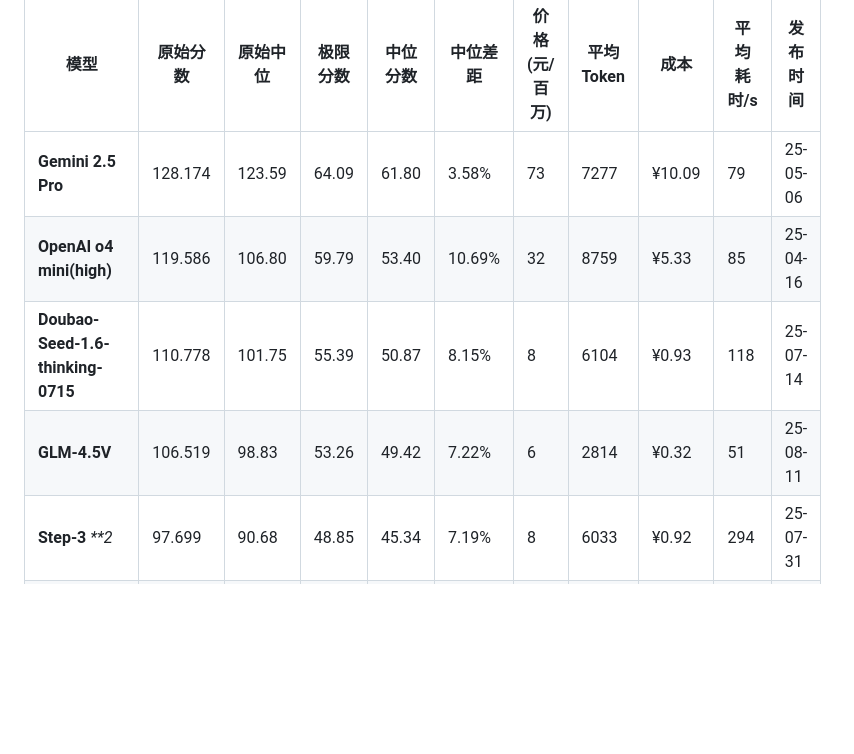
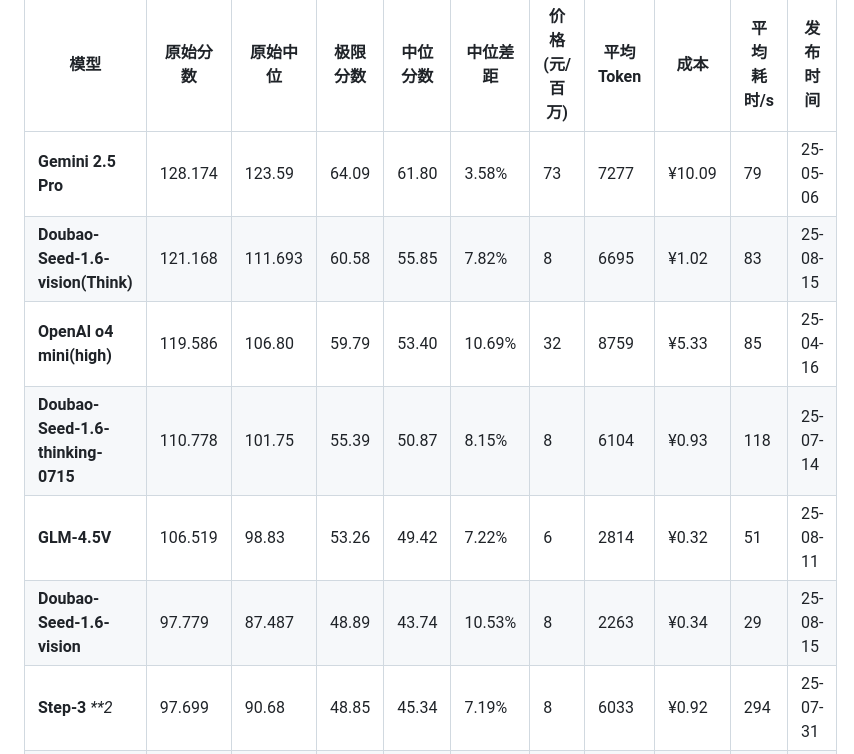
Before and after one commit to llm2014/llm_benchmark, a Markdown page: vision/README.md, the part around the change printed below. Rendered like a GitHub page; blank space fills up the shorter version.

Commit message:
Add Doubao-Seed-1.6-Vision

```diff
--- a/vision/README.md
+++ b/vision/README.md
@@ -44,9 +44,11 @@
 | **模型**                            | **原始分数** | **原始中位** | **极限分数** | **中位分数** | **中位差距** | **价格(元/百万)** | **平均Token** | **成本** | **平均耗时/s** | **发布时间** |
 |-----------------------------------|----------|----------|----------|----------|----------|--------------|-------------|--------|------------|----------|
 | **Gemini 2.5 Pro**                | 128.174  | 123.59   | 64.09    | 61.80    | 3.58%    | 73           | 7277        | ¥10.09 | 79         | 25-05-06 |
+| **Doubao-Seed-1.6-vision(Think)** | 121.168 | 111.693 | 60.58 | 55.85 | 7.82%  | 8 | 6695 | ¥1.02 | 83 | 25-08-15 |
 | **OpenAI o4 mini(high)**          | 119.586  | 106.80   | 59.79    | 53.40    | 10.69%   | 32           | 8759        | ¥5.33  | 85         | 25-04-16 |
 | **Doubao-Seed-1.6-thinking-0715** | 110.778  | 101.75   | 55.39    | 50.87    | 8.15%    | 8            | 6104        | ¥0.93  | 118        | 25-07-14 |
 | **GLM-4.5V** | 106.519 | 98.83 | 53.26 | 49.42 | 7.22% | 6 | 2814 | ¥0.32 | 51 | 25-08-11 |
+| **Doubao-Seed-1.6-vision**        | 97.779  | 87.487  | 48.89 | 43.74 | 10.53% | 8 | 2263 | ¥0.34 | 29 | 25-08-15 |
 | **Step-3** _**2_                 | 97.699   | 90.68     | 48.85   | 45.34     | 7.19%   | 8             | 6033       | ¥0.92 | 294         | 25-07-31 |
 | **Step-R1-V-Mini 0606**  _**1_         | 95.544   | 79.27    | 47.77    | 39.64    | 17.03%   | 8            | 4224        | ¥0.64  | 53         | 25-06-06 |
 | **Claude Sonnet 4(Think)**        | 95.135   | 77.66    | 47.57    | 38.83    | 18.37%   | 108          | 2895        | ¥5.94  | 42         | 25-05-23 |
```
Also changed, not shown: other parts of vision/README.md (+1 -1 lines).
